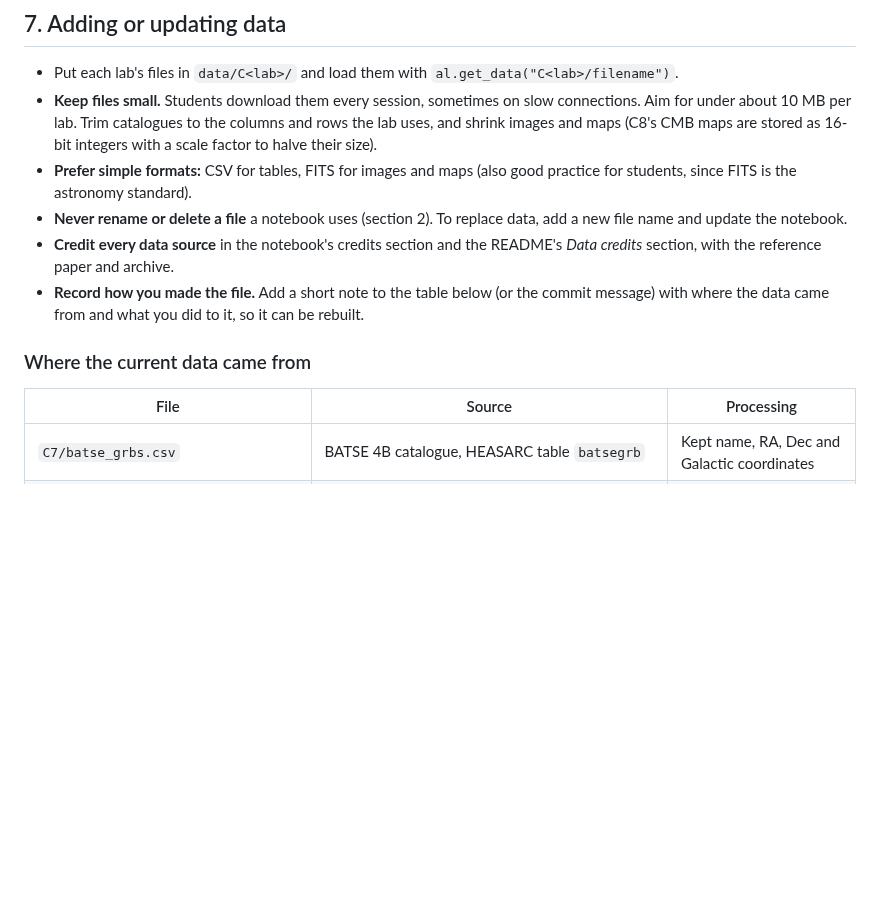
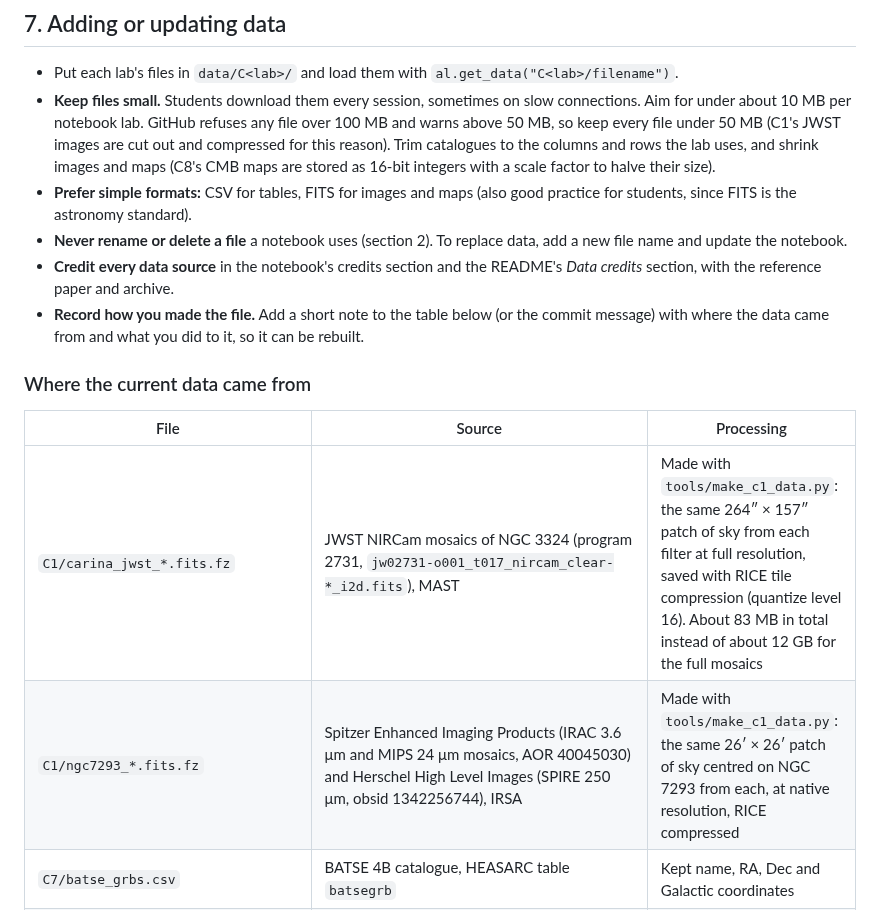
Before and after one commit to mjcowley/astrolabs, a Markdown page: docs/MAINTAINING.md, the part around the change. Drawn GitHub-style; blank space fills up the shorter version.

```diff
--- a/docs/MAINTAINING.md
+++ b/docs/MAINTAINING.md
@@ -172,7 +172,7 @@ Colab can save directly back to GitHub: *File > Save a copy in GitHub*, choose `
 ## 7. Adding or updating data
 
 * Put each lab's files in `data/C<lab>/` and load them with `al.get_data("C<lab>/filename")`.
-* **Keep files small.** Students download them every session, sometimes on slow connections. Aim for under about 10 MB per lab. Trim catalogues to the columns and rows the lab uses, and shrink images and maps (C8's CMB maps are stored as 16-bit integers with a scale factor to halve their size).
+* **Keep files small.** Students download them every session, sometimes on slow connections. Aim for under about 10 MB per notebook lab. GitHub refuses any file over 100 MB and warns above 50 MB, so keep every file under 50 MB (C1's JWST images are cut out and compressed for this reason). Trim catalogues to the columns and rows the lab uses, and shrink images and maps (C8's CMB maps are stored as 16-bit integers with a scale factor to halve their size).
 * **Prefer simple formats:** CSV for tables, FITS for images and maps (also good practice for students, since FITS is the astronomy standard).
 * **Never rename or delete a file** a notebook uses (section 2). To replace data, add a new file name and update the notebook.
 * **Credit every data source** in the notebook's credits section and the README's *Data credits* section, with the reference paper and archive.
@@ -182,6 +182,8 @@ Colab can save directly back to GitHub: *File > Save a copy in GitHub*, choose `
 
 | File | Source | Processing |
 | --- | --- | --- |
+| `C1/carina_jwst_*.fits.fz` | JWST NIRCam mosaics of NGC 3324 (program 2731, `jw02731-o001_t017_nircam_clear-*_i2d.fits`), MAST | Made with `tools/make_c1_data.py`: the same 264″ × 157″ patch of sky from each filter at full resolution, saved with RICE tile compression (quantize level 16). About 83 MB in total instead of about 12 GB for the full mosaics |
+| `C1/ngc7293_*.fits.fz` | Spitzer Enhanced Imaging Products (IRAC 3.6 μm and MIPS 24 μm mosaics, AOR 40045030) and Herschel High Level Images (SPIRE 250 μm, obsid 1342256744), IRSA | Made with `tools/make_c1_data.py`: the same 26′ × 26′ patch of sky centred on NGC 7293 from each, at native resolution, RICE compressed |
 | `C7/batse_grbs.csv` | BATSE 4B catalogue, HEASARC table `batsegrb` | Kept name, RA, Dec and Galactic coordinates |
 | `C7/nearby_galaxies.csv` | 2MASS Redshift Survey, VizieR `J/ApJS/199/26/table3` | Kept Galactic coordinates and cz for cz > 0; distance = cz / 70 km/s/Mpc |
 | `C7/galaxy_grz.fits` | DESI Legacy Surveys DR10 cutout service | NGC 1365, 800 × 800 pixels at 1″/pixel, g, r, z bands |
```
Also changed, not shown: C1/README.md (added, +151 -0 lines), README.md (+19 -7 lines), C1/images/nircam_filters.png (added), C1/images/rgb.png (added), C1/images/scale.png (added), 8 other files.
